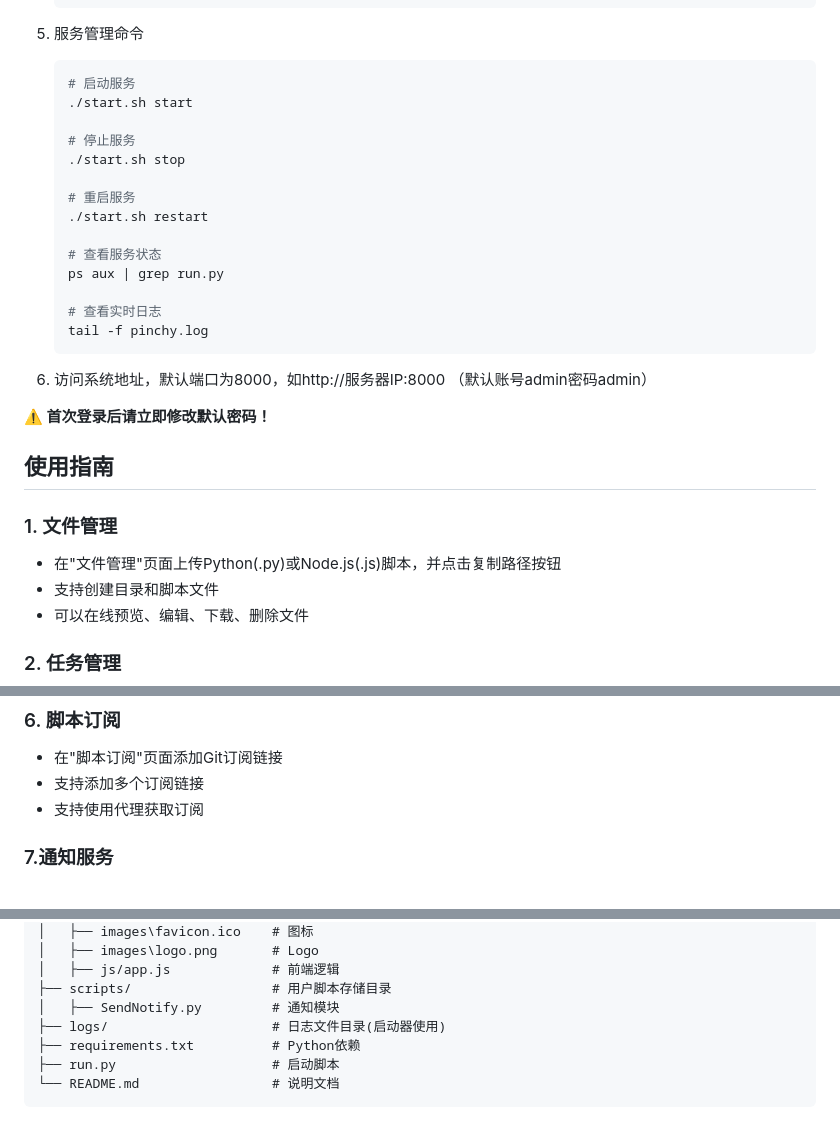
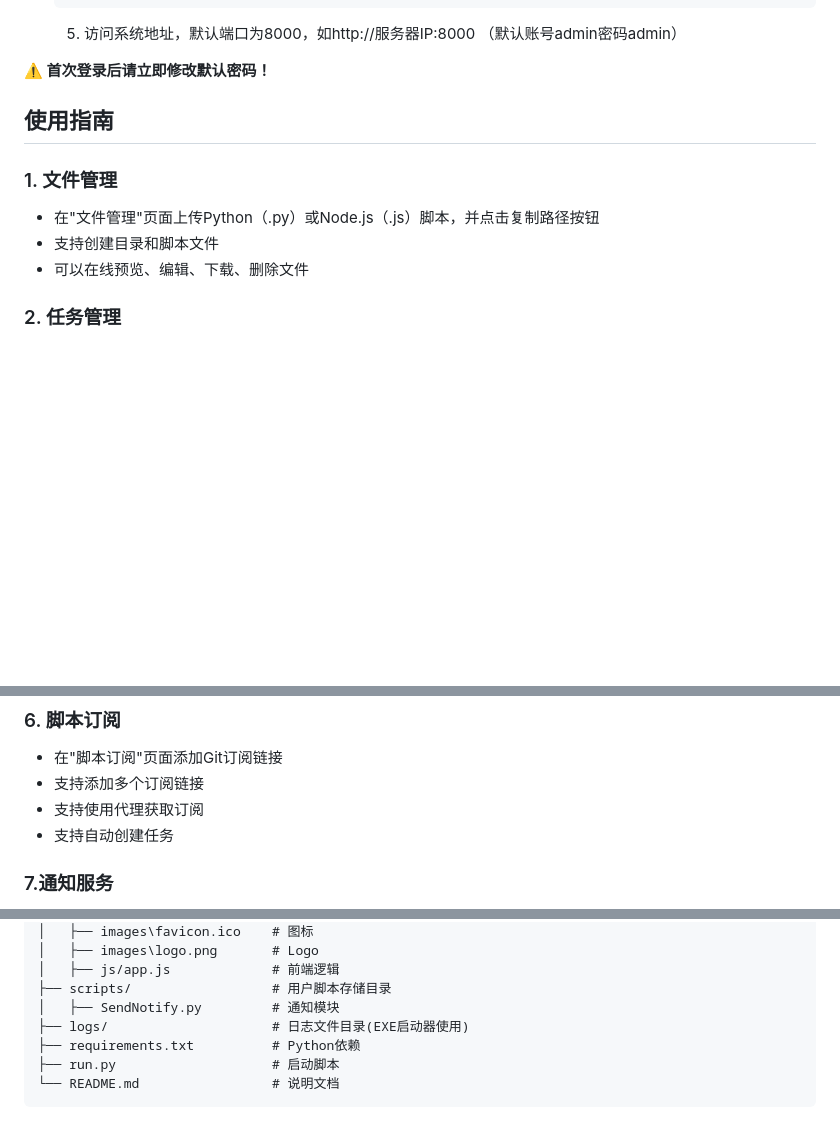
Before and after one commit to 3ixi/Pinchy, a Markdown page: README.md, 3 parts joined by grey strips. Drawn GitHub-style; blank space fills up the shorter version.

````diff
--- a/README.md
+++ b/README.md
@@ -145,25 +81,7 @@ Pinchy是一个基于Python+FastAPI开发的脚本调度执行系统，支持通
    tail -f pinchy.log
    ```
 
-5. 服务管理命令
-   ```bash
-   # 启动服务
-   ./start.sh start
-
-   # 停止服务
-   ./start.sh stop
-
-   # 重启服务
-   ./start.sh restart
-
-   # 查看服务状态
-   ps aux | grep run.py
-
-   # 查看实时日志
-   tail -f pinchy.log
-   ```
-
-6. 访问系统地址，默认端口为8000，如http://服务器IP:8000  （默认账号admin密码admin）
+   5. 访问系统地址，默认端口为8000，如http://服务器IP:8000  （默认账号admin密码admin）
 
 **⚠️ 首次登录后请立即修改默认密码！**
 
@@ -171,7 +89,7 @@ Pinchy是一个基于Python+FastAPI开发的脚本调度执行系统，支持通
 
 ### 1. 文件管理
 
-- 在"文件管理"页面上传Python(.py)或Node.js(.js)脚本，并点击复制路径按钮
+- 在"文件管理"页面上传Python（.py）或Node.js（.js）脚本，并点击复制路径按钮
 - 支持创建目录和脚本文件
 - 可以在线预览、编辑、下载、删除文件
 
@@ -206,6 +124,7 @@ Pinchy是一个基于Python+FastAPI开发的脚本调度执行系统，支持通
 - 在"脚本订阅"页面添加Git订阅链接
 - 支持添加多个订阅链接
 - 支持使用代理获取订阅
+- 支持自动创建任务
 
 ### 7.通知服务
 - 在"通知服务"页面配置通知服务
@@ -250,7 +169,7 @@ Pinchy/
 │   ├── js/app.js             # 前端逻辑
 ├── scripts/                  # 用户脚本存储目录
 │   ├── SendNotify.py         # 通知模块
-├── logs/                     # 日志文件目录(启动器使用)
+├── logs/                     # 日志文件目录(EXE启动器使用)
 ├── requirements.txt          # Python依赖
 ├── run.py                    # 启动脚本
 └── README.md                 # 说明文档
````
Also changed, not shown: other parts of README.md (+15 -79 lines).
